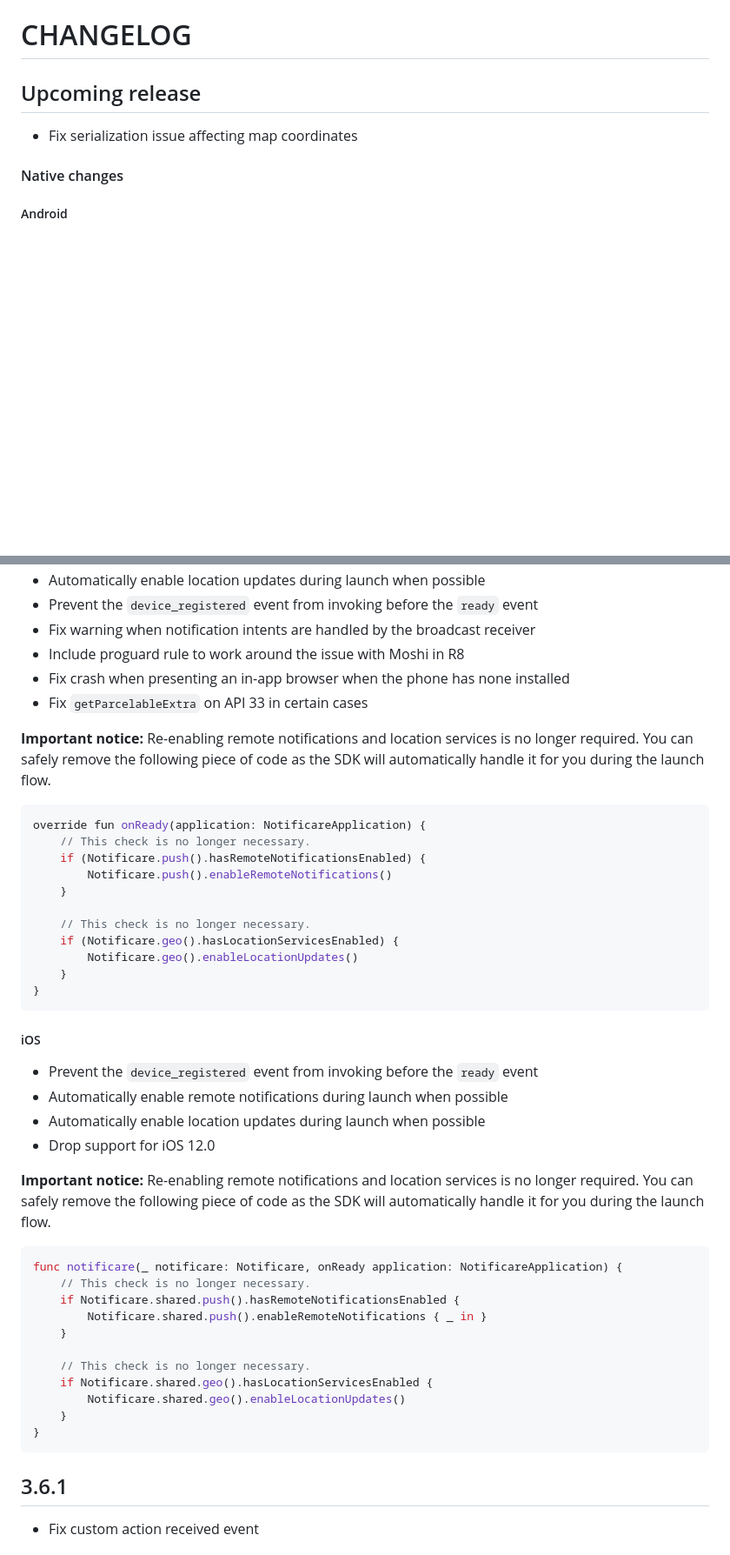
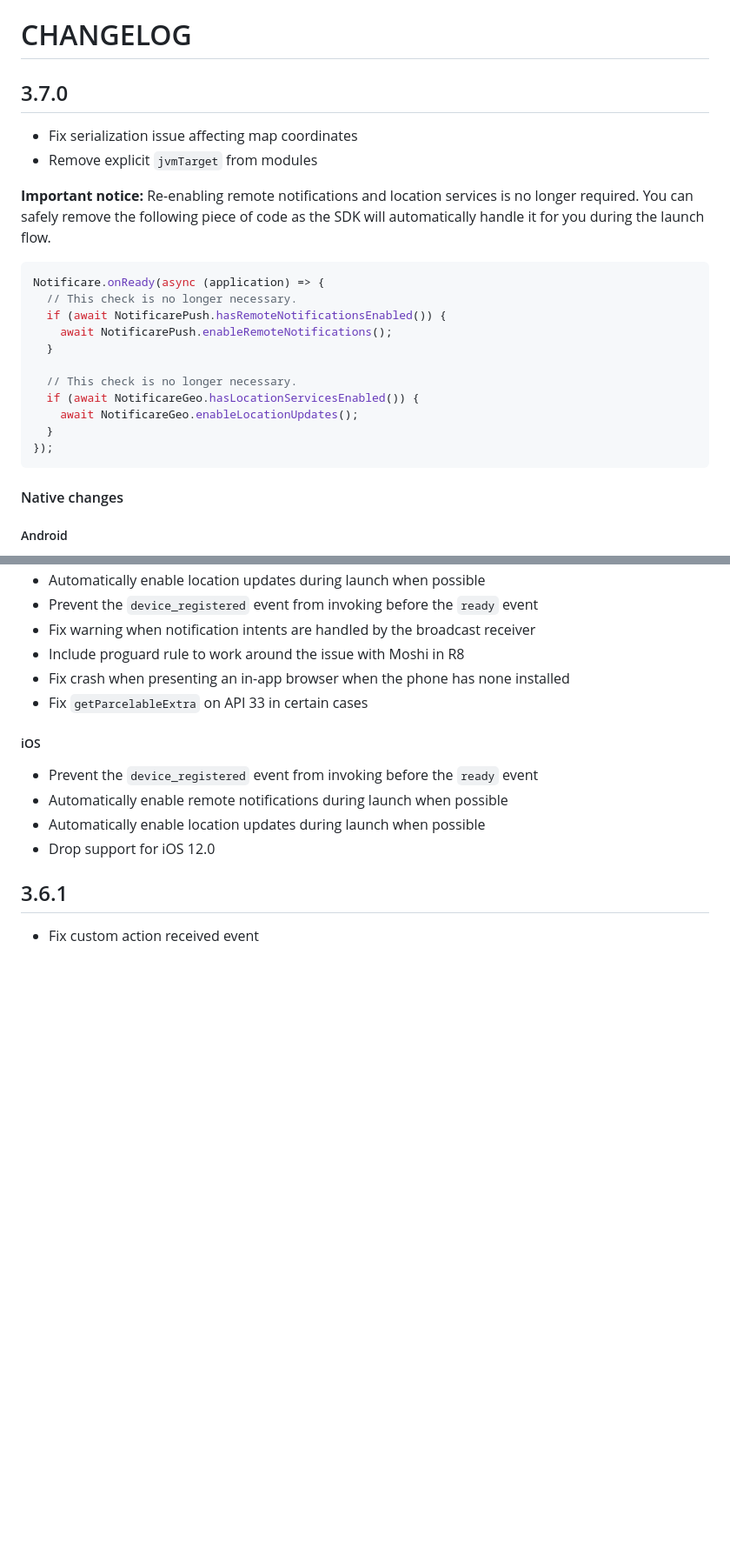
Before and after one commit to Notificare/notificare-sdk-react-native, a Markdown page: CHANGELOG.md, 2 parts joined by grey strips. Shown at 87% size. Drawn GitHub-style; blank space fills up the shorter version.

Commit message:
chore: update changelog

````diff
--- a/CHANGELOG.md
+++ b/CHANGELOG.md
@@ -1,8 +1,26 @@
 # CHANGELOG
 
-## Upcoming release
+## 3.7.0
 
 - Fix serialization issue affecting map coordinates
+- Remove explicit `jvmTarget` from modules
+
+**Important notice:** Re-enabling remote notifications and location services is no longer required.
+You can safely remove the following piece of code as the SDK will automatically handle it for you during the launch flow.
+
+```javascript
+Notificare.onReady(async (application) => {
+  // This check is no longer necessary.
+  if (await NotificarePush.hasRemoteNotificationsEnabled()) {
+    await NotificarePush.enableRemoteNotifications();
+  }
+
+  // This check is no longer necessary.
+  if (await NotificareGeo.hasLocationServicesEnabled()) {
+    await NotificareGeo.enableLocationUpdates();
+  }
+});
+```
 
 #### Native changes
 
@@ -23,46 +41,12 @@
 - Fix crash when presenting an in-app browser when the phone has none installed
 - Fix `getParcelableExtra` on API 33 in certain cases
 
-**Important notice:** Re-enabling remote notifications and location services is no longer required.
-You can safely remove the following piece of code as the SDK will automatically handle it for you during the launch flow.
-
-```kotlin
-override fun onReady(application: NotificareApplication) {
-    // This check is no longer necessary.
-    if (Notificare.push().hasRemoteNotificationsEnabled) {
-        Notificare.push().enableRemoteNotifications()
-    }
-
-    // This check is no longer necessary.
-    if (Notificare.geo().hasLocationServicesEnabled) {
-        Notificare.geo().enableLocationUpdates()
-    }
-}
-```
-
 ##### iOS
 
 - Prevent the `device_registered` event from invoking before the `ready` event
 - Automatically enable remote notifications during launch when possible
 - Automatically enable location updates during launch when possible
 - Drop support for iOS 12.0
-
-**Important notice:** Re-enabling remote notifications and location services is no longer required.
-You can safely remove the following piece of code as the SDK will automatically handle it for you during the launch flow.
-
-```swift
-func notificare(_ notificare: Notificare, onReady application: NotificareApplication) {
-    // This check is no longer necessary.
-    if Notificare.shared.push().hasRemoteNotificationsEnabled {
-        Notificare.shared.push().enableRemoteNotifications { _ in }
-    }
-
-    // This check is no longer necessary.
-    if Notificare.shared.geo().hasLocationServicesEnabled {
-        Notificare.shared.geo().enableLocationUpdates()
-    }
-}
-```
 
 ## 3.6.1
 
````
